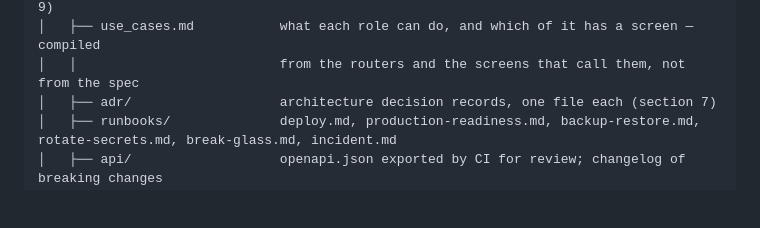
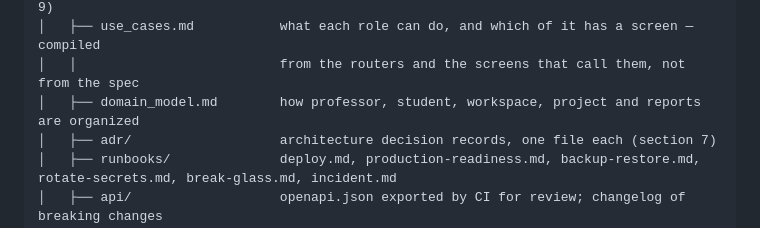
Before and after one commit to thanhtrunghuynh93/research_manager, a Markdown page: docs/repo_layout.md, the part around the change. Drawn GitHub-style; blank space fills up the shorter version.

```diff
--- a/docs/repo_layout.md
+++ b/docs/repo_layout.md
@@ -33,6 +33,7 @@ research_management/
 │   ├── implementation_status.md  what is built, what is left, decisions taken (section 9)
 │   ├── use_cases.md           what each role can do, and which of it has a screen — compiled
 │   │                          from the routers and the screens that call them, not from the spec
+│   ├── domain_model.md        how professor, student, workspace, project and reports are organized
 │   ├── adr/                   architecture decision records, one file each (section 7)
 │   ├── runbooks/              deploy.md, production-readiness.md, backup-restore.md, rotate-secrets.md, break-glass.md, incident.md
 │   ├── api/                   openapi.json exported by CI for review; changelog of breaking changes
```
Also changed, not shown: docs/domain_model.md (added, +238 -0 lines).
